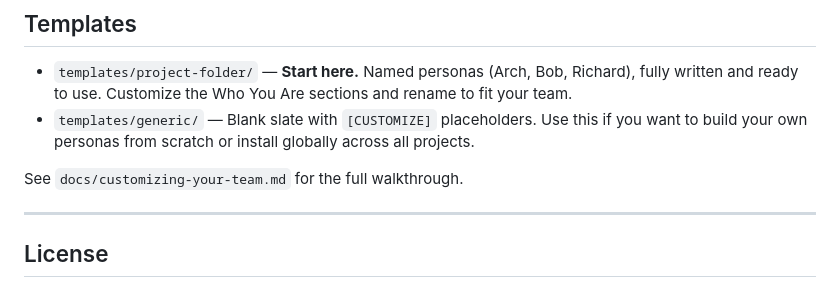
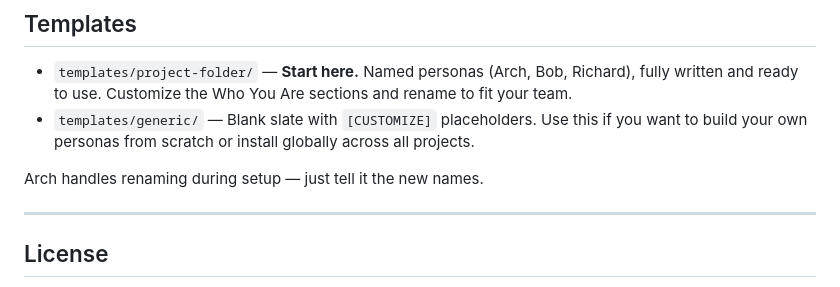
Before and after one commit to russelleNVy/three-man-team, a Markdown page: README.md, the part around the change. Drawn GitHub-style.

Commit message:
Remove stale docs — customizing-your-team and project-setup replaced by new-setup.md
Co-Authored-By: Claude Sonnet 4.6 <noreply@anthropic.com>

```diff
--- a/README.md
+++ b/README.md
@@ -142,7 +142,7 @@ See `docs/token-optimization.md` for the full discipline.
 - `templates/project-folder/` — **Start here.** Named personas (Arch, Bob, Richard), fully written and ready to use. Customize the Who You Are sections and rename to fit your team.
 - `templates/generic/` — Blank slate with `[CUSTOMIZE]` placeholders. Use this if you want to build your own personas from scratch or install globally across all projects.
 
-See `docs/customizing-your-team.md` for the full walkthrough.
+Arch handles renaming during setup — just tell it the new names.
 
 ---
 
```
Also changed, not shown: docs/customizing-your-team.md (deleted, +0 -43 lines), docs/project-setup.md (deleted, +0 -108 lines).
